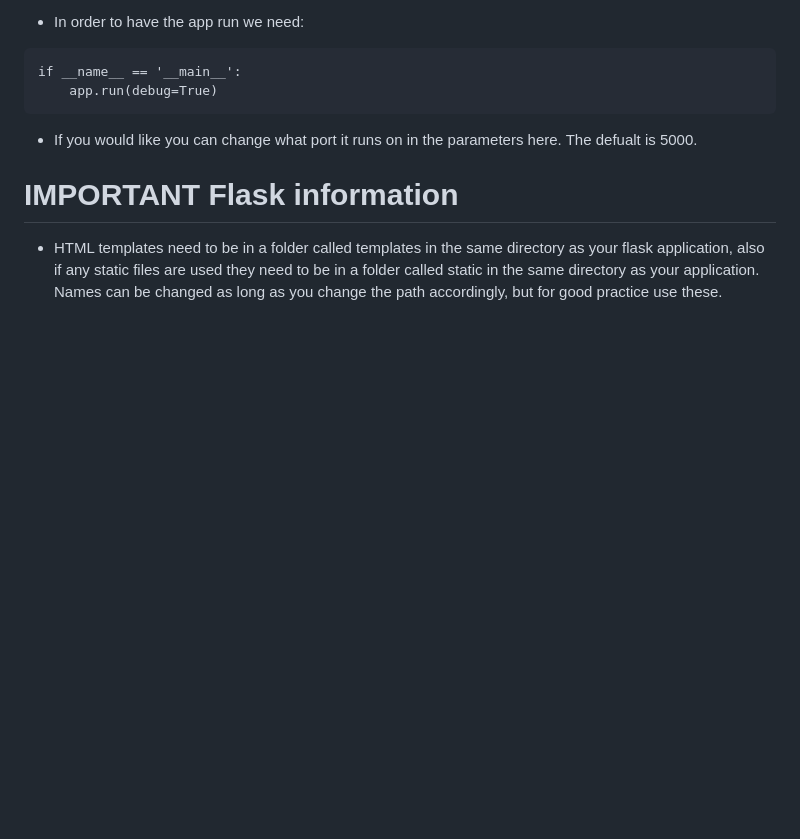
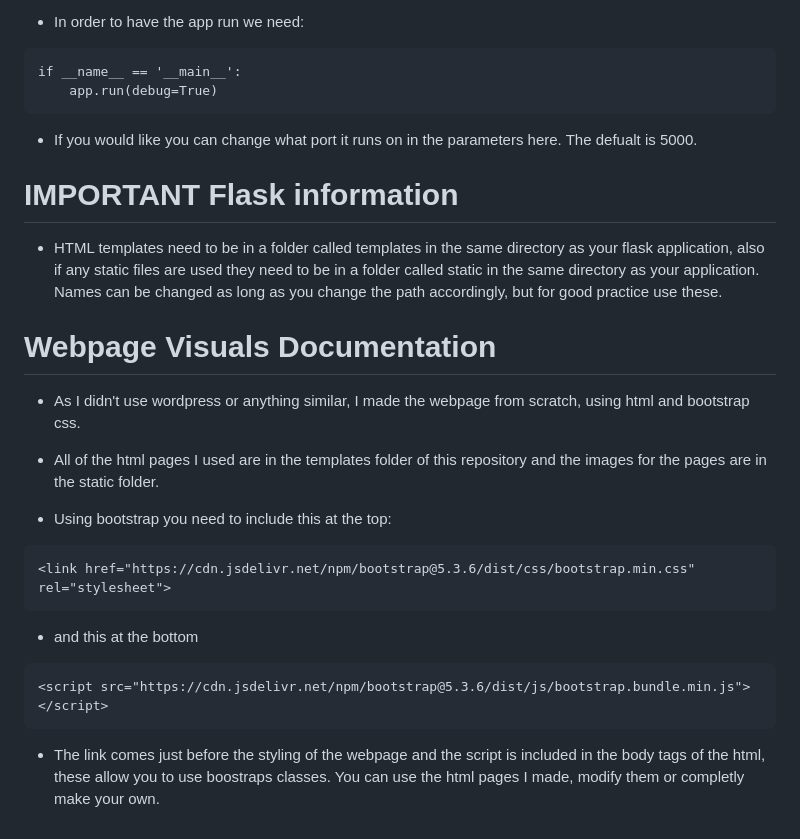
Before and after one commit to garnettjr/f1-telemetry-dashboard-project, a Markdown page: README.md, the part around the change. GitHub-like rendering; blank space fills up the shorter version.

Commit message:
webpage documentation

````diff
--- a/README.md
+++ b/README.md
@@ -407,3 +407,21 @@ if __name__ == '__main__':
 
 # IMPORTANT Flask information
 - HTML templates need to be in a folder called templates in the same directory as your flask application, also if any static files are used they need to be in a folder called static in the same directory as your application. Names can be changed as long as you change the path accordingly, but for good practice use these.
+
+# Webpage Visuals Documentation
+- As I didn't use wordpress or anything similar, I made the webpage from scratch, using html and bootstrap css.
+
+- All of the html pages I used are in the templates folder of this repository and the images for the pages are in the static folder.
+
+- Using bootstrap you need to include this at the top:
+
+```
+<link href="https://cdn.jsdelivr.net/npm/bootstrap@5.3.6/dist/css/bootstrap.min.css" rel="stylesheet">
+```
+
+- and this at the bottom
+
+```
+<script src="https://cdn.jsdelivr.net/npm/bootstrap@5.3.6/dist/js/bootstrap.bundle.min.js"></script>
+```
+- The link comes just before the styling of the webpage and the script is included in the body tags of the html, these allow you to use boostraps classes. You can use the html pages I made, modify them or completly make your own.
````
